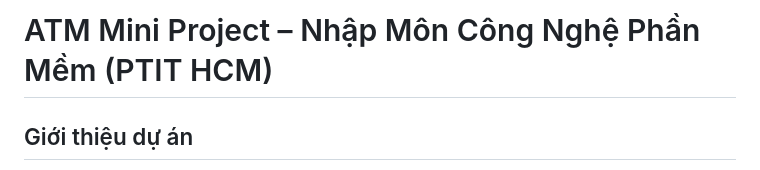
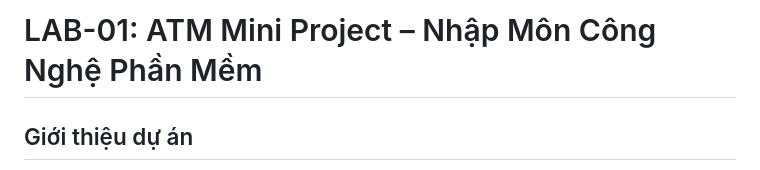
Before and after one commit to n23dcpt006-nbin/NMCNPM-ATM, a Markdown page: README.md, the part around the change. Rendered like a GitHub page.

```diff
--- a/README.md
+++ b/README.md
@@ -1,4 +1,4 @@
-#  ATM Mini Project – Nhập Môn Công Nghệ Phần Mềm (PTIT HCM)
+#  LAB-01: ATM Mini Project – Nhập Môn Công Nghệ Phần Mềm
 
 ## Giới thiệu dự án
 Dự án **ATM Mini Project** mô phỏng hệ thống máy rút tiền tự động (ATM) – được phát triển xuyên suốt qua các **Lab từ 01 → 10**, áp dụng đầy đủ các bước trong quy trình phát triển phần mềm.
```
